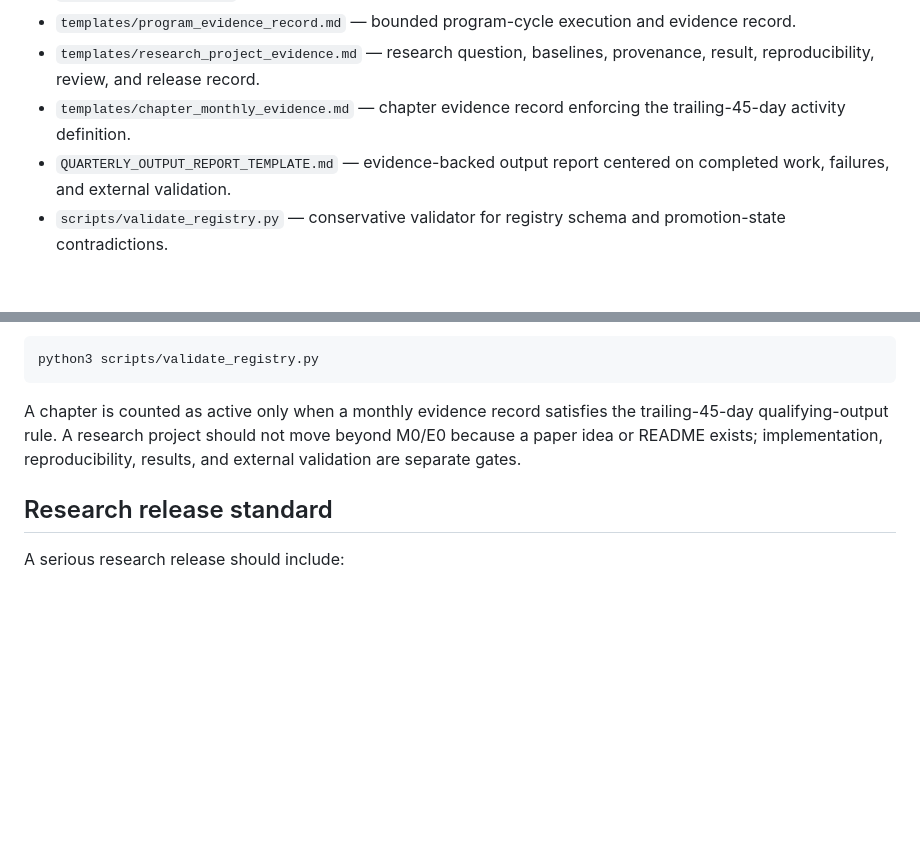
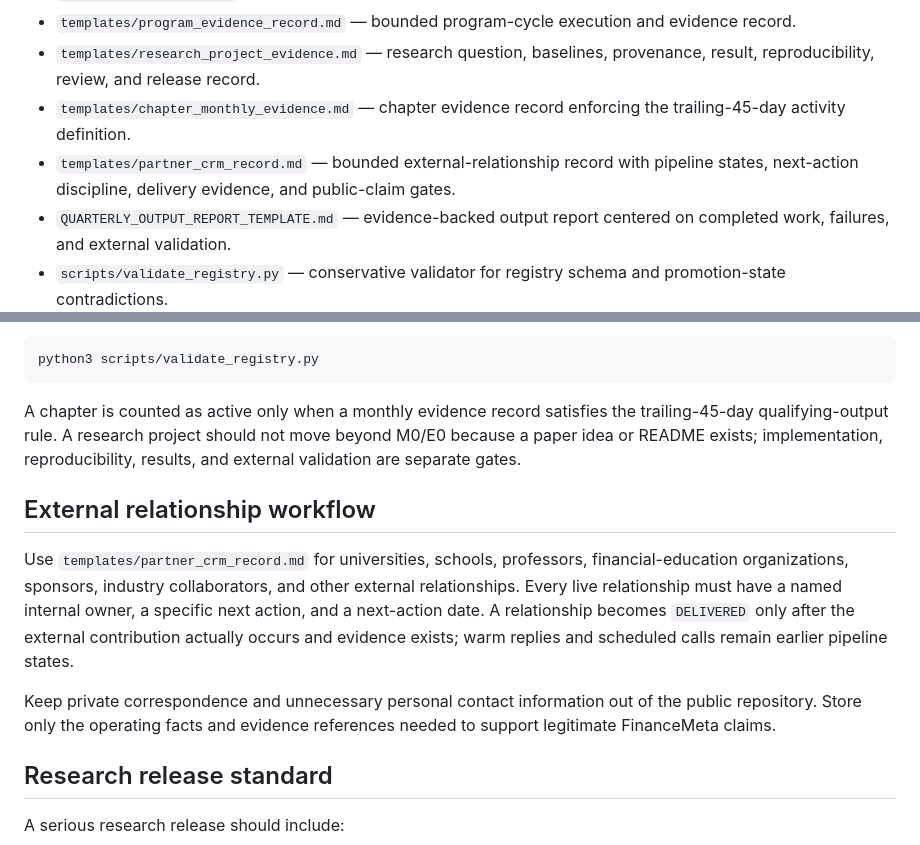
Before and after one commit to build-the-future-11/FinanceMeta-Global, a Markdown page: README.md, 2 parts joined by grey strips. Drawn GitHub-style; blank space fills up the shorter version.

Commit message:
docs: link partner CRM workflow

```diff
--- a/README.md
+++ b/README.md
@@ -13,6 +13,7 @@ This repository is intentionally evidence-first. It should not be read as proof
 - `templates/program_evidence_record.md` — bounded program-cycle execution and evidence record.
 - `templates/research_project_evidence.md` — research question, baselines, provenance, result, reproducibility, review, and release record.
 - `templates/chapter_monthly_evidence.md` — chapter evidence record enforcing the trailing-45-day activity definition.
+- `templates/partner_crm_record.md` — bounded external-relationship record with pipeline states, next-action discipline, delivery evidence, and public-claim gates.
 - `QUARTERLY_OUTPUT_REPORT_TEMPLATE.md` — evidence-backed output report centered on completed work, failures, and external validation.
 - `scripts/validate_registry.py` — conservative validator for registry schema and promotion-state contradictions.
 - `LICENSE` — repository license.
@@ -38,6 +39,12 @@ python3 scripts/validate_registry.py
 
 A chapter is counted as active only when a monthly evidence record satisfies the trailing-45-day qualifying-output rule. A research project should not move beyond M0/E0 because a paper idea or README exists; implementation, reproducibility, results, and external validation are separate gates.
 
+## External relationship workflow
+
+Use `templates/partner_crm_record.md` for universities, schools, professors, financial-education organizations, sponsors, industry collaborators, and other external relationships. Every live relationship must have a named internal owner, a specific next action, and a next-action date. A relationship becomes `DELIVERED` only after the external contribution actually occurs and evidence exists; warm replies and scheduled calls remain earlier pipeline states.
+
+Keep private correspondence and unnecessary personal contact information out of the public repository. Store only the operating facts and evidence references needed to support legitimate FinanceMeta claims.
+
 ## Research release standard
 
 A serious research release should include:
```
